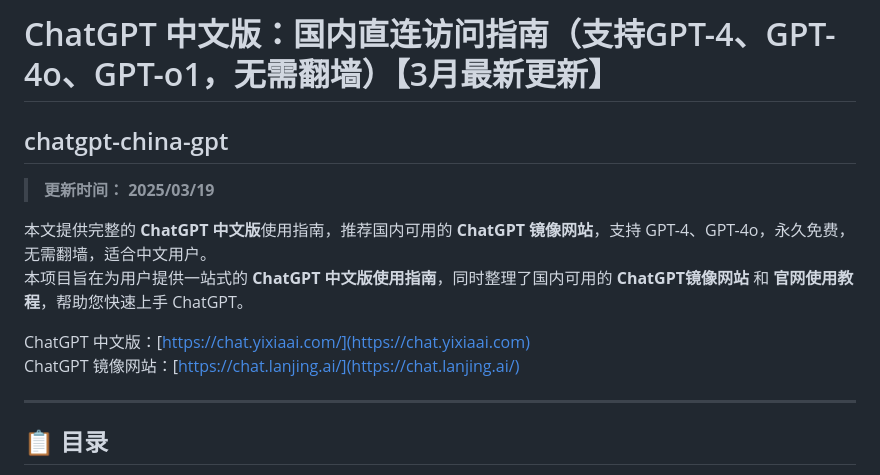
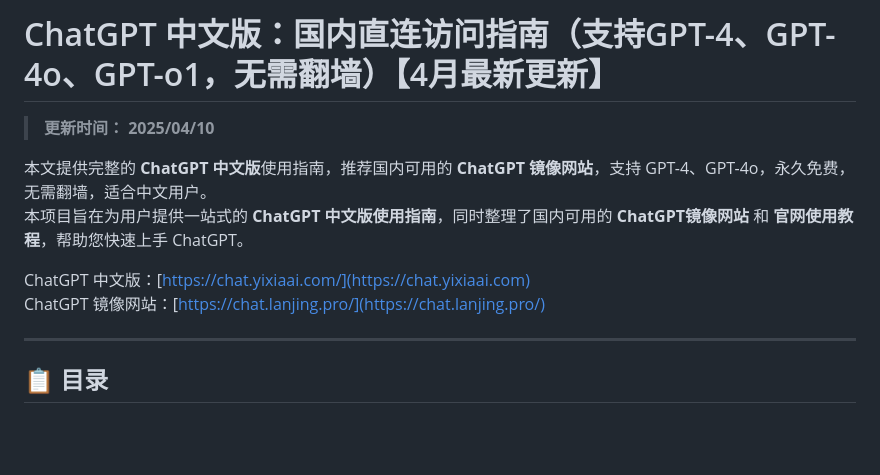
Before and after one commit to chatgpt-site-web/chatgpt-china-gpt, a Markdown page: README.md, the part around the change. GitHub-like rendering; blank space fills up the shorter version.

```diff
--- a/README.md
+++ b/README.md
@@ -1,14 +1,12 @@
-# ChatGPT 中文版：国内直连访问指南（支持GPT-4、GPT-4o、GPT-o1，无需翻墙）【3月最新更新】
+# ChatGPT 中文版：国内直连访问指南（支持GPT-4、GPT-4o、GPT-o1，无需翻墙）【4月最新更新】
 
-## chatgpt-china-gpt
-
-> **更新时间： 2025/03/19**
+> **更新时间： 2025/04/10**
 
 本文提供完整的 **ChatGPT 中文版**使用指南，推荐国内可用的 **ChatGPT 镜像网站**，支持 GPT-4、GPT-4o，永久免费，无需翻墙，适合中文用户。
 本项目旨在为用户提供一站式的 **ChatGPT 中文版使用指南**，同时整理了国内可用的 **ChatGPT镜像网站** 和 **官网使用教程**，帮助您快速上手 ChatGPT。
 
 ChatGPT 中文版：[https://chat.yixiaai.com/](https://chat.yixiaai.com)
-ChatGPT 镜像网站：[https://chat.lanjing.ai/](https://chat.lanjing.ai/)
+ChatGPT 镜像网站：[https://chat.lanjing.pro/](https://chat.lanjing.pro/)
 
 ---
 
```
